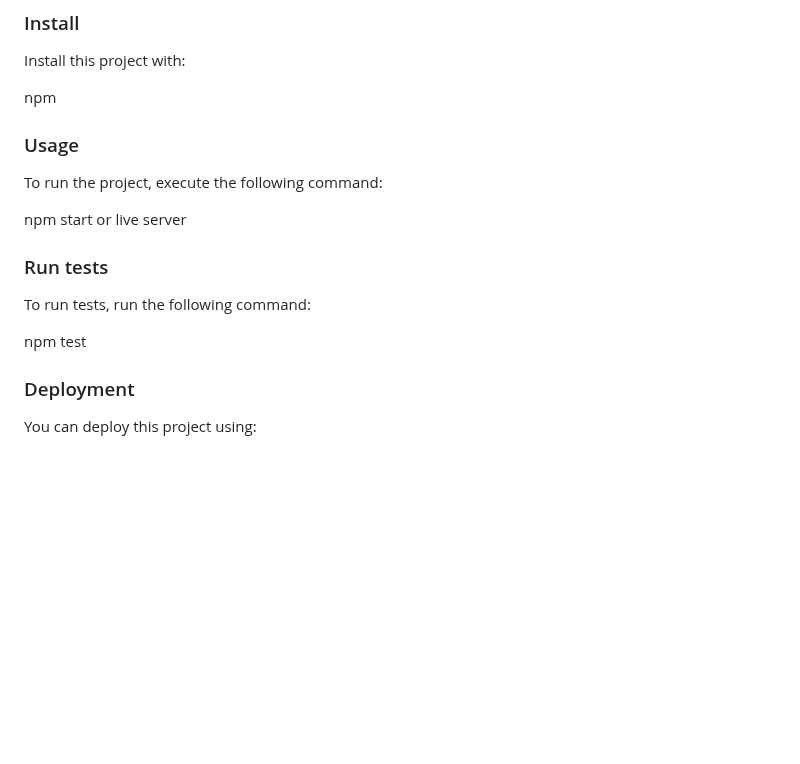
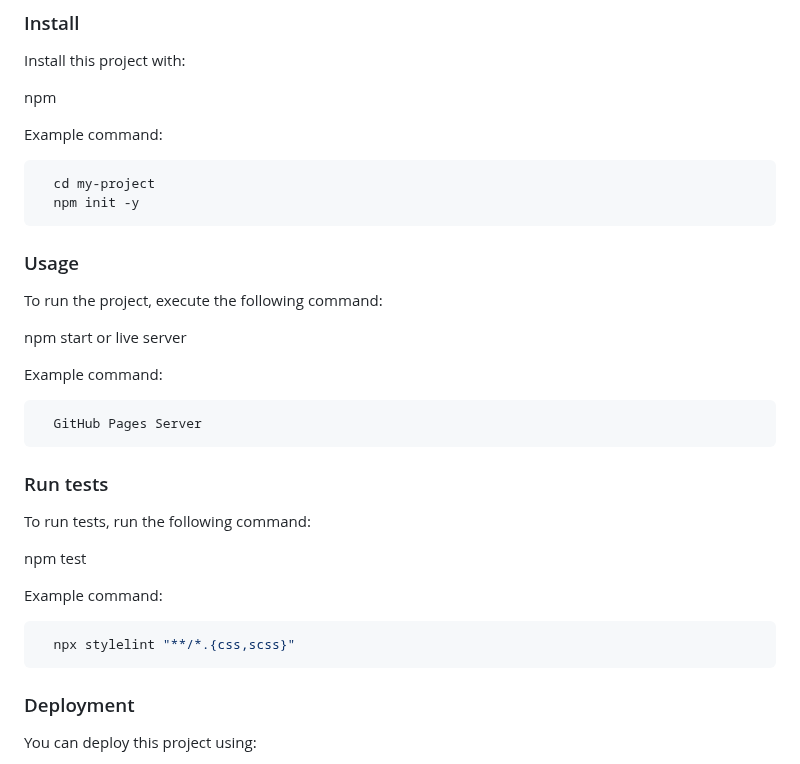
Before and after one commit to tsheporamantso/Hello-Microverse, a Markdown page: README.md, the part around the change. Rendered like a GitHub page; blank space fills up the shorter version.

Commit message:
add example commands for installing, Usage and running test on project

````diff
--- a/README.md
+++ b/README.md
@@ -157,14 +157,12 @@ Install this project with:
 
 npm
 
-<!--
 Example command:
 
 ```sh
   cd my-project
-  gem install
+  npm init -y
 ```
---->
 
 ### Usage
 
@@ -172,13 +170,13 @@ To run the project, execute the following command:
 
 npm start or live server
 
-<!--
+
 Example command:
 
 ```sh
-  rails server
+  GitHub Pages Server
 ```
---->
+
 
 ### Run tests
 
@@ -186,13 +184,13 @@ To run tests, run the following command:
 
 npm test
 
-<!--
+
 Example command:
 
 ```sh
-  bin/rails test test/models/article_test.rb
+  npx stylelint "**/*.{css,scss}"
 ```
---->
+
 
 ### Deployment
 
````
